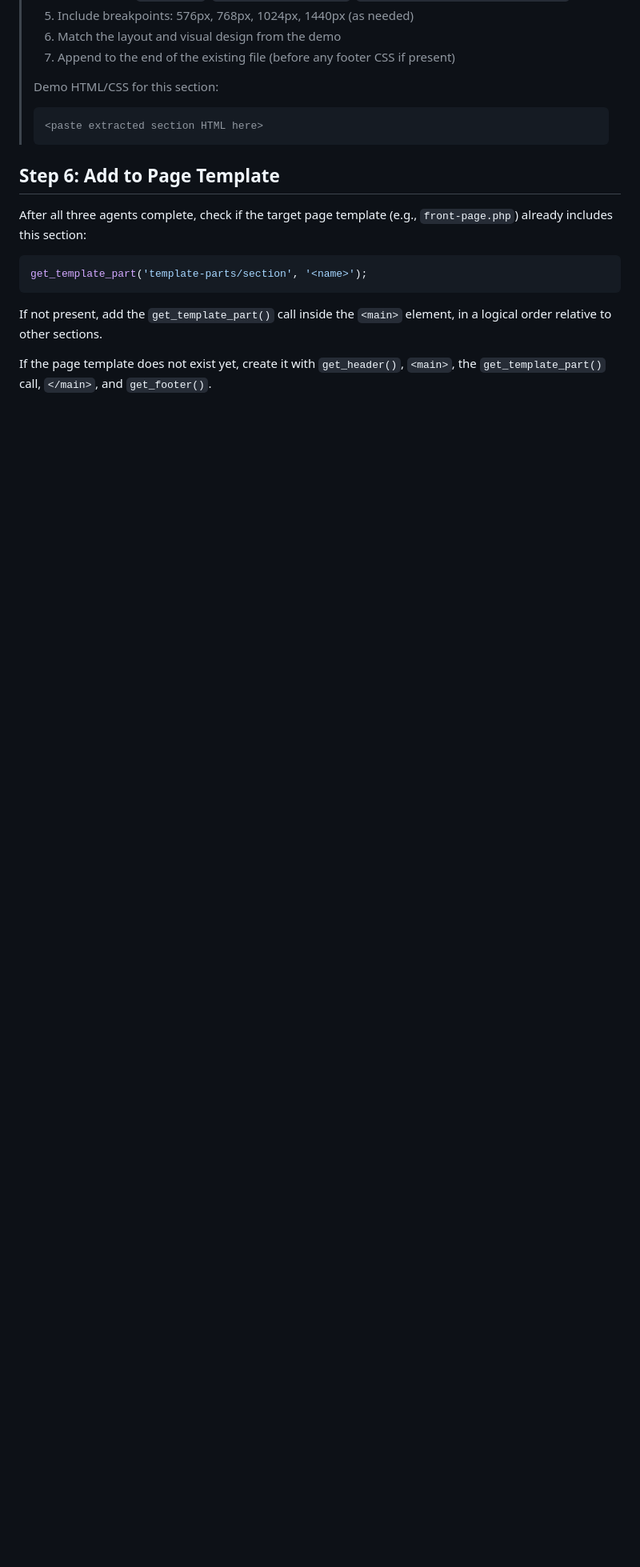
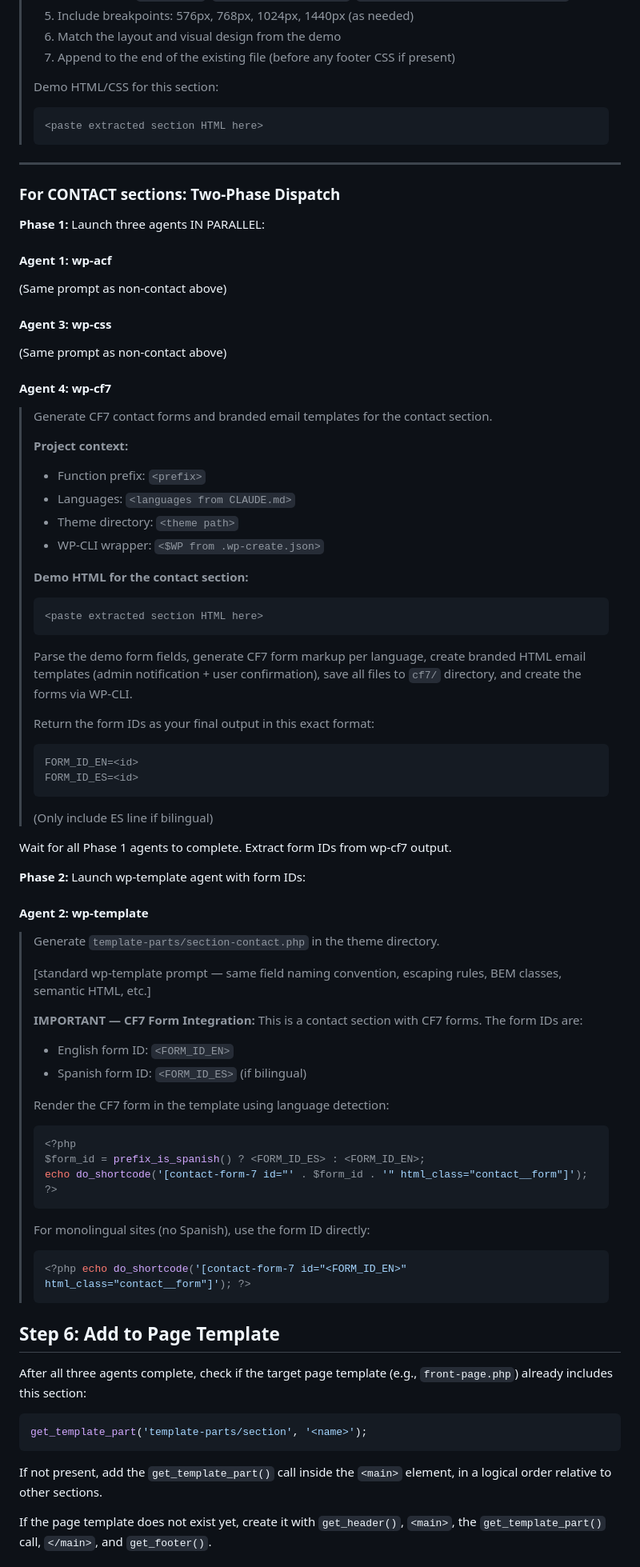
Before and after one commit to yojahny55/claude-wp-builder, a Markdown page: commands/wp-section.md, the part around one of its changes. Shown at 80% size. GitHub-like rendering; blank space fills up the shorter version.

Commit message:
feat: add CF7 contact detection and two-phase dispatch to /wp-section
Co-Authored-By: Claude Opus 4.6 (1M context) <noreply@anthropic.com>

````diff
--- a/commands/wp-section.md
+++ b/commands/wp-section.md
@@ -147,6 +158,72 @@ Group keys:     group_<section>
 > <paste extracted section HTML here>
 > ```
 
+---
+
+### For CONTACT sections: Two-Phase Dispatch
+
+**Phase 1:** Launch three agents IN PARALLEL:
+
+#### Agent 1: wp-acf
+
+(Same prompt as non-contact above)
+
+#### Agent 3: wp-css
+
+(Same prompt as non-contact above)
+
+#### Agent 4: wp-cf7
+
+> Generate CF7 contact forms and branded email templates for the contact section.
+>
+> **Project context:**
+> - Function prefix: `<prefix>`
+> - Languages: `<languages from CLAUDE.md>`
+> - Theme directory: `<theme path>`
+> - WP-CLI wrapper: `<$WP from .wp-create.json>`
+>
+> **Demo HTML for the contact section:**
+> ```html
+> <paste extracted section HTML here>
+> ```
+>
+> Parse the demo form fields, generate CF7 form markup per language, create branded HTML email templates (admin notification + user confirmation), save all files to `cf7/` directory, and create the forms via WP-CLI.
+>
+> Return the form IDs as your final output in this exact format:
+> ```
+> FORM_ID_EN=<id>
+> FORM_ID_ES=<id>
+> ```
+> (Only include ES line if bilingual)
+
+Wait for all Phase 1 agents to complete. Extract form IDs from wp-cf7 output.
+
+**Phase 2:** Launch wp-template agent with form IDs:
+
+#### Agent 2: wp-template
+
+> Generate `template-parts/section-contact.php` in the theme directory.
+>
+> [standard wp-template prompt — same field naming convention, escaping rules, BEM classes, semantic HTML, etc.]
+>
+> **IMPORTANT — CF7 Form Integration:**
+> This is a contact section with CF7 forms. The form IDs are:
+> - English form ID: `<FORM_ID_EN>`
+> - Spanish form ID: `<FORM_ID_ES>` (if bilingual)
+>
+> Render the CF7 form in the template using language detection:
+> ```php
+> <?php
+> $form_id = prefix_is_spanish() ? <FORM_ID_ES> : <FORM_ID_EN>;
+> echo do_shortcode('[contact-form-7 id="' . $form_id . '" html_class="contact__form"]');
+> ?>
+> ```
+>
+> For monolingual sites (no Spanish), use the form ID directly:
+> ```php
+> <?php echo do_shortcode('[contact-form-7 id="<FORM_ID_EN>" html_class="contact__form"]'); ?>
+> ```
+
 ## Step 6: Add to Page Template
 
 After all three agents complete, check if the target page template (e.g., `front-page.php`) already includes this section:
````
Also changed, not shown: other parts of commands/wp-section.md (+41 -7 lines).
